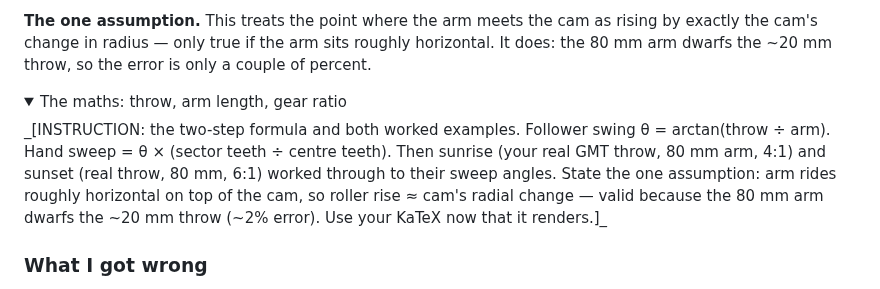
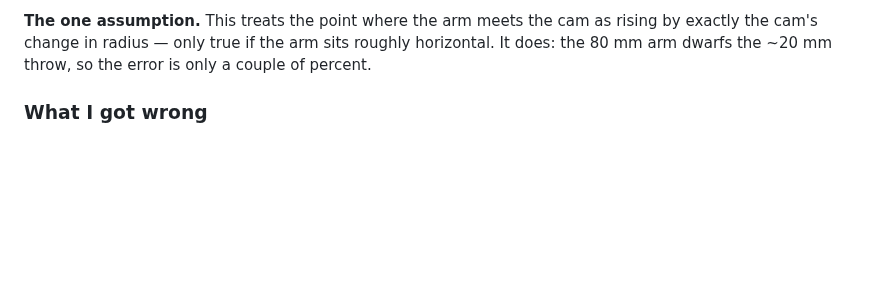
Before and after one commit to amiablealex/amiablealex-web, a Markdown page: content/projects/sunrise-clock.md, the part around the change. Rendered like a GitHub page; folded sections open; blank space fills up the shorter version.

Commit message:
removed duplicate math detail

```diff
--- a/content/projects/sunrise-clock.md
+++ b/content/projects/sunrise-clock.md
@@ -227,16 +227,6 @@ the 80 mm arm dwarfs the ~20 mm throw, so the error is only a couple of percent.
 
 </details>
 
-
-<details><summary>The maths: throw, arm length, gear ratio</summary>
-_[INSTRUCTION: the two-step formula and both worked examples. Follower swing
-θ = arctan(throw ÷ arm). Hand sweep = θ × (sector teeth ÷ centre teeth). Then sunrise
-(your real GMT throw, 80 mm arm, 4:1) and sunset (real throw, 80 mm, 6:1) worked
-through to their sweep angles. State the one assumption: arm rides roughly horizontal
-on top of the cam, so roller rise ≈ cam's radial change — valid because the 80 mm arm
-dwarfs the ~20 mm throw (~2% error). Use your KaTeX now that it renders.]_
-</details>
-
 ### What I got wrong
 
 _[INSTRUCTION: the honest beats. Two of them. Frame as "caught and fixed," not disaster.
```
